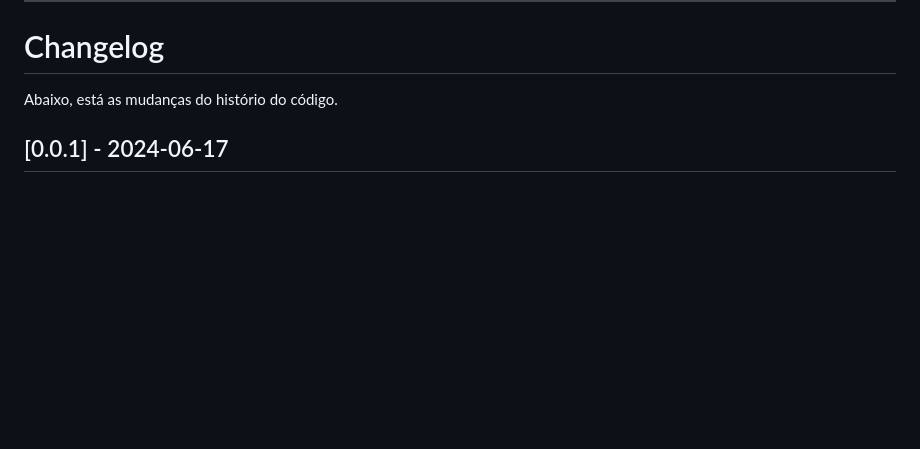
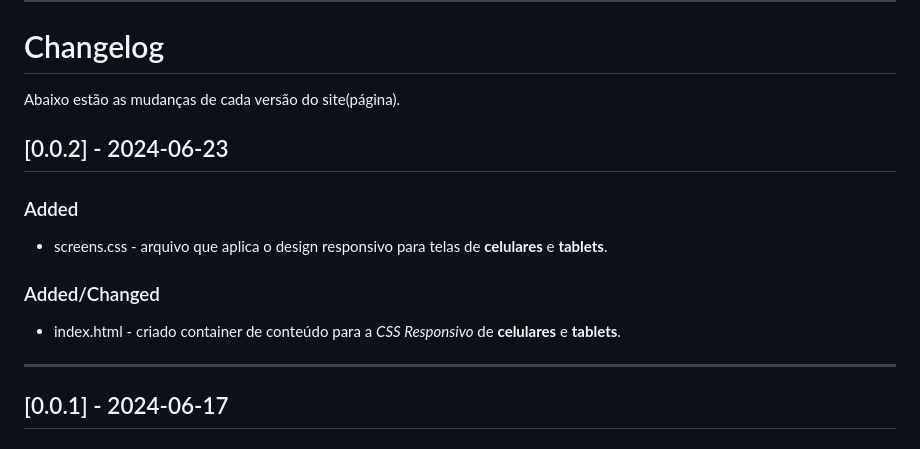
Before and after one commit to Matheus-Reichemback-Stang/criptomaster, a Markdown page: README.md, the part around the change. GitHub-like rendering; blank space fills up the shorter version.

Commit message:
docs: adicionando informações da nova versão no Changelog

```diff
--- a/README.md
+++ b/README.md
@@ -27,7 +27,16 @@ O ***CSS***(Cascading Style Sheets) é uma linguagem utilizada para construir o
 
 # Changelog
 
-Abaixo, está as mudanças do histório do código.
+Abaixo estão as mudanças de cada versão do site(página).
+
+## [0.0.2] - 2024-06-23
+### Added
+- screens.css - arquivo que aplica o design responsivo para telas de **celulares** e **tablets**.
+
+### Added/Changed
+- index.html - criado container de conteúdo para a *CSS Responsivo* de **celulares** e **tablets**.
+
+---
 
 ## [0.0.1] - 2024-06-17
 ### Added
```
